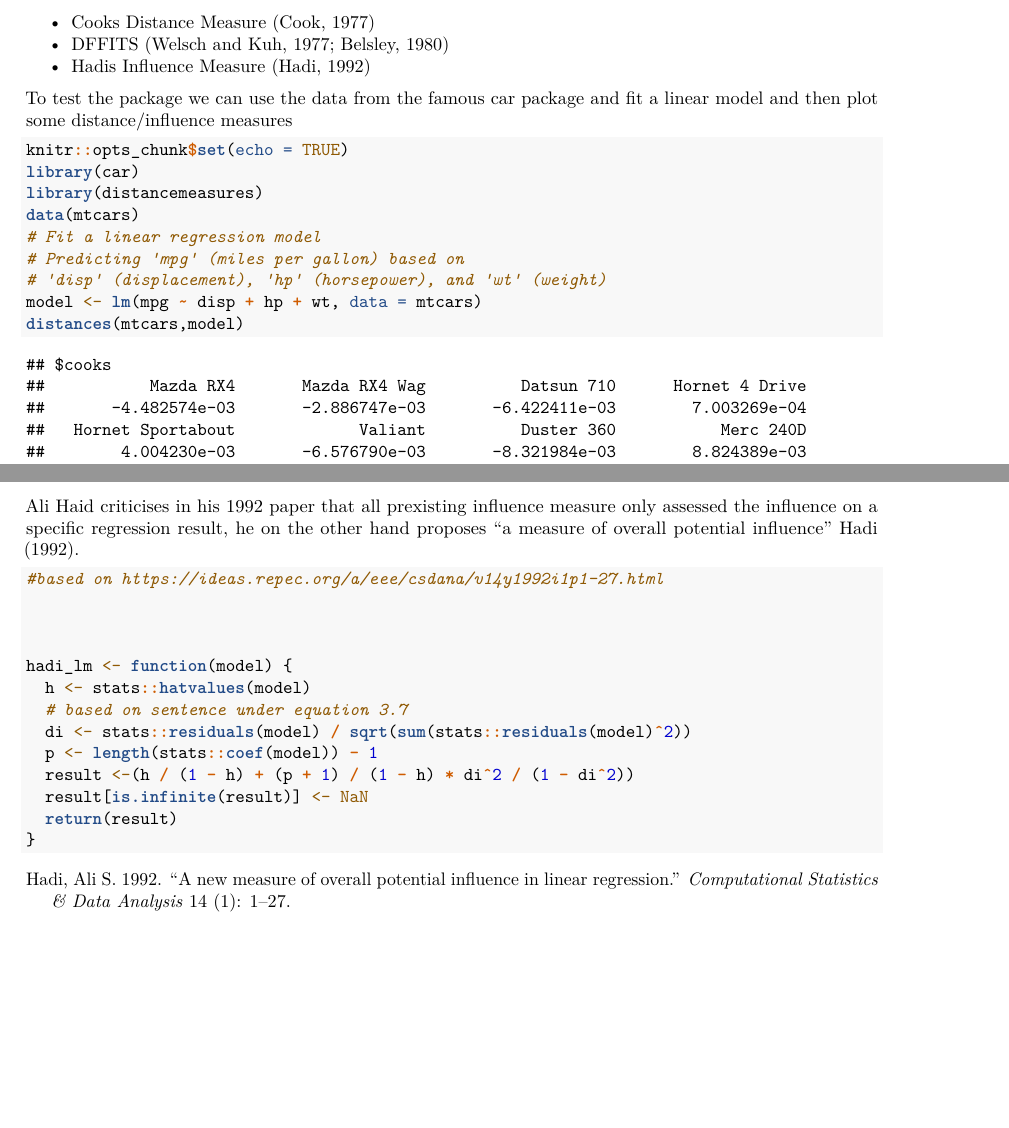
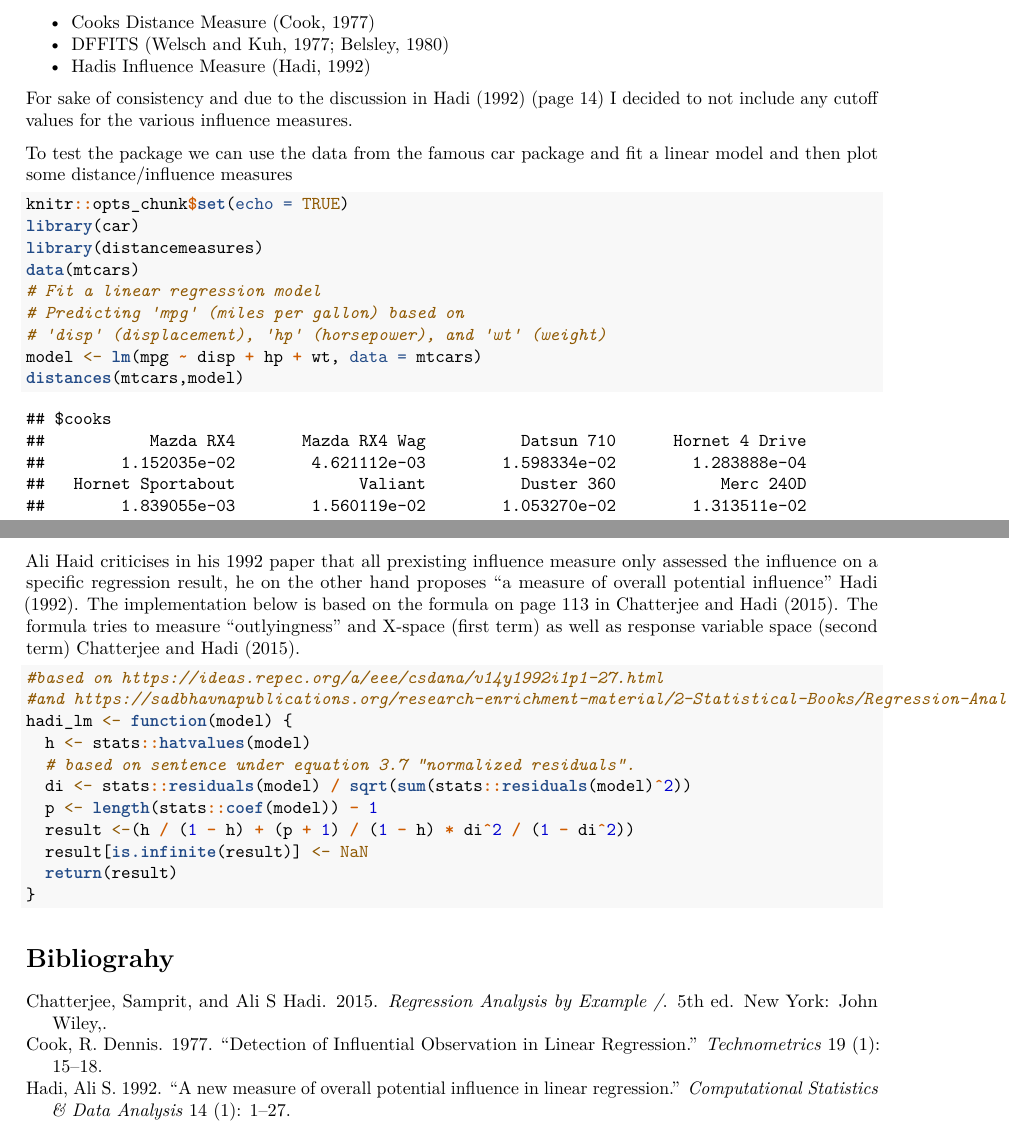
Before and after one commit to econdatatech/DATA501-A2, an R Markdown document (DATA501-A2-Corvin-Idler.Rmd): two parts of pages 1 and 4 of 4, joined at a grey line, cut so that both start at the same text, the shorter picture padded with empty space. Rendered offline with R 4.5, knitr and Pandoc, then LaTeX, with nearby package versions.

Commit message:
corrected errors

````diff
--- a/DATA501-A2-Corvin-Idler.Rmd
+++ b/DATA501-A2-Corvin-Idler.Rmd
@@ -31,6 +31,8 @@ Three measures of influence will be calculated and plotted"
 * DFFITS (Welsch and Kuh, 1977; Belsley, 1980)
 * Hadis Influence Measure (Hadi, 1992)
 
+For sake of consistency and due to the discussion in @Hadi1992 (page 14) I decided to not include any cutoff values for the various influence measures.
+
 To test the package we can use the data from the famous car package and fit a linear model and then plot some distance/influence measures
 
 ```{r packageuse, include=TRUE}
@@ -63,8 +67,8 @@ cooks_distance_lm <- function(model) {
   hat <- stats::lm.influence(model, do.coef = FALSE)$hat
 
   p <- model$rank
-  # equation 7 in Cook 1977
-  D <- ((resid / (sd * sqrt((1 - hat)))^2 * hat) / (p * (1 - hat)))
+  # equation 7 in Cook 1977 page 16
+  D <- ((resid / (sd * sqrt((1 - hat))))^2 * hat / (p * (1 - hat)))
   D[is.infinite(D)] <- NaN
   return(D)
 }
@@ -89,15 +93,13 @@ dffits_lm <- function(model) {
 ```
 
 ## Hadi
-Ali Haid criticises in his 1992 paper that all prexisting influence measure only assessed the influence on a specific regression result, he on the other hand proposes "a measure of overall potential influence" @Hadi1992.
+Ali Haid criticises in his 1992 paper that all prexisting influence measure only assessed the influence on a specific regression result, he on the other hand proposes "a measure of overall potential influence" @Hadi1992. The implementation below is based on the formula on page 113 in @Chatterjee2015. The formula tries to measure "outlyingness" and X-space (first term) as well as response variable space (second term) @Chatterjee2015.
 ```{r hadicode, include=TRUE}
 #based on https://ideas.repec.org/a/eee/csdana/v14y1992i1p1-27.html
-
-
-
+#and https://sadbhavnapublications.org/research-enrichment-material/2-Statistical-Books/Regression-Analysis-by-Example.pdf
 hadi_lm <- function(model) {
   h <- stats::hatvalues(model)
-  # based on sentence under equation 3.7
+  # based on sentence under equation 3.7 "normalized residuals".
   di <- stats::residuals(model) / sqrt(sum(stats::residuals(model)^2))
   p <- length(stats::coef(model)) - 1
   result <-(h / (1 - h) + (p + 1) / (1 - h) * di^2 / (1 - di^2))
@@ -105,3 +107,4 @@ hadi_lm <- function(model) {
   return(result)
 }
 ```
+# Bibliograhy
````
Also changed, not shown: R/distancemeasures.R (+1 -1 lines), inst/doc/distancemeasures_0.1.0.pdf, DATA501-A2-Corvin-Idler.Rmd (4 more changed lines).
